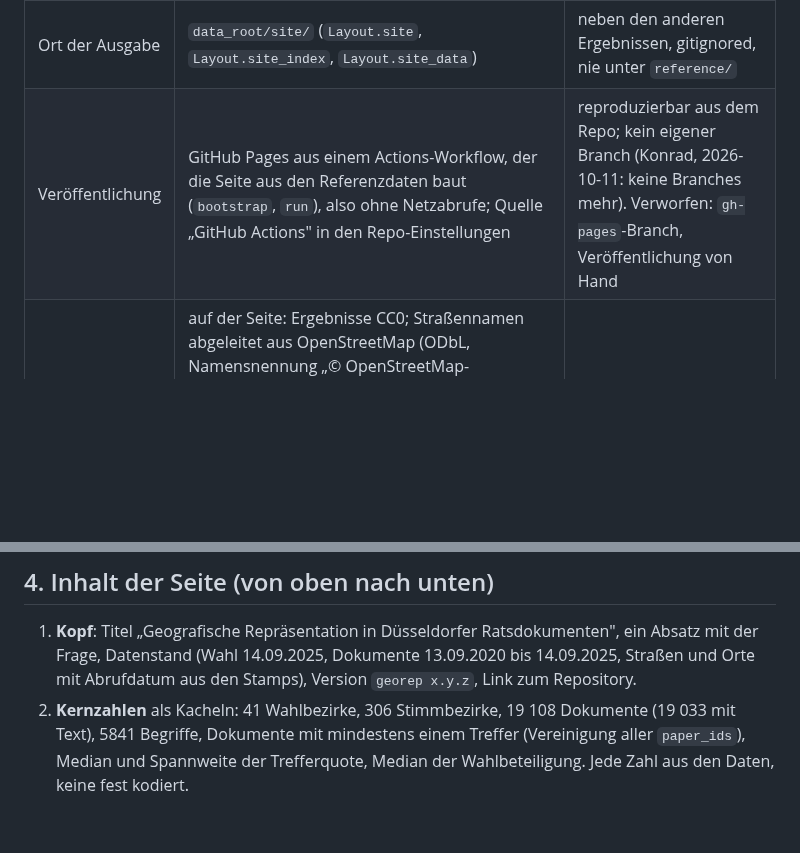
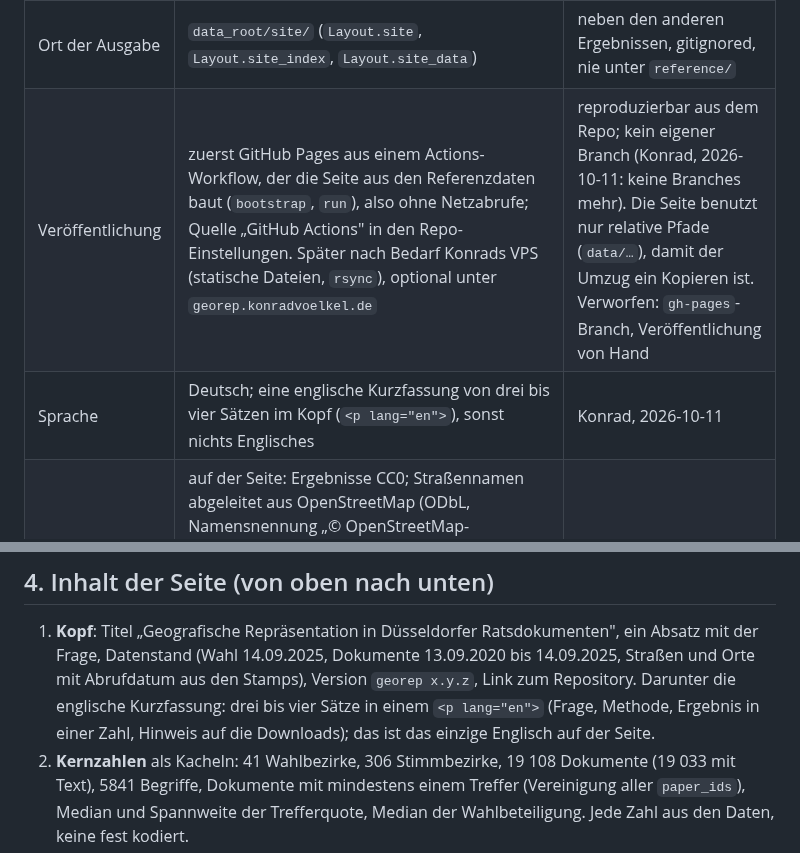
Before and after one commit to konradvoelkel/geographic-representation-dus, a Markdown page: docs/plan-report-2026-10.md, 2 parts joined by grey strips. GitHub-like rendering; blank space fills up the shorter version.

```diff
--- a/docs/plan-report-2026-10.md
+++ b/docs/plan-report-2026-10.md
@@ -32,7 +33,8 @@ reichen IDs und URLs.
 | Zahlenformat | deutsch, von Hand (`format_de`): Tausender mit schmalem Leerzeichen, Dezimalkomma, feste Nachkommastellen je Größe | kein `locale`-Modul (plattformabhängig); eine kleine reine Funktion mit Vertrag |
 | Integration | neuer Pipeline-Schritt `report` am Ende der Kette, Eingaben und Stamp wie alle anderen; keine neue CLI-Unterbefehle, `georep run report` reicht | derselbe Mechanismus für Frische, `--force`, `--dry-run`; die Seite ist ein Ergebnis wie die Parquet-Dateien |
 | Ort der Ausgabe | `data_root/site/` (`Layout.site`, `Layout.site_index`, `Layout.site_data`) | neben den anderen Ergebnissen, gitignored, nie unter `reference/` |
-| Veröffentlichung | GitHub Pages aus einem Actions-Workflow, der die Seite aus den Referenzdaten baut (`bootstrap`, `run`), also ohne Netzabrufe; Quelle „GitHub Actions" in den Repo-Einstellungen | reproduzierbar aus dem Repo; kein eigener Branch (Konrad, 2026-10-11: keine Branches mehr). Verworfen: `gh-pages`-Branch, Veröffentlichung von Hand |
+| Veröffentlichung | zuerst GitHub Pages aus einem Actions-Workflow, der die Seite aus den Referenzdaten baut (`bootstrap`, `run`), also ohne Netzabrufe; Quelle „GitHub Actions" in den Repo-Einstellungen. Später nach Bedarf Konrads VPS (statische Dateien, `rsync`), optional unter `georep.konradvoelkel.de` | reproduzierbar aus dem Repo; kein eigener Branch (Konrad, 2026-10-11: keine Branches mehr). Die Seite benutzt nur relative Pfade (`data/…`), damit der Umzug ein Kopieren ist. Verworfen: `gh-pages`-Branch, Veröffentlichung von Hand |
+| Sprache | Deutsch; eine englische Kurzfassung von drei bis vier Sätzen im Kopf (`<p lang="en">`), sonst nichts Englisches | Konrad, 2026-10-11 |
 | Lizenzhinweise | auf der Seite: Ergebnisse CC0; Straßennamen abgeleitet aus OpenStreetMap (ODbL, Namensnennung „© OpenStreetMap-Mitwirkende"); Wikidata CC0; Wikipedia-Artikeltitel; Open-Data-Portal Düsseldorf mit der Lizenz, die das Portal nennt (vor dem Veröffentlichen dort nachsehen und wörtlich zitieren) | Pflicht bei ODbL-abgeleiteten Daten |
 
 ## 3. Datenlage (Stand 2026-10-11, Spalten exakt)
@@ -72,7 +74,9 @@ Die Dateien unter `expected/` dürfen dabei nicht neu erzeugt werden (Golden Mas
 
 1. **Kopf**: Titel „Geografische Repräsentation in Düsseldorfer Ratsdokumenten", ein Absatz mit der Frage,
    Datenstand (Wahl 14.09.2025, Dokumente 13.09.2020 bis 14.09.2025, Straßen und Orte mit Abrufdatum aus den
-   Stamps), Version `georep x.y.z`, Link zum Repository.
+   Stamps), Version `georep x.y.z`, Link zum Repository. Darunter die englische Kurzfassung: drei bis vier
+   Sätze in einem `<p lang="en">` (Frage, Methode, Ergebnis in einer Zahl, Hinweis auf die Downloads); das ist
+   das einzige Englisch auf der Seite.
 2. **Kernzahlen** als Kacheln: 41 Wahlbezirke, 306 Stimmbezirke, 19 108 Dokumente (19 033 mit Text), 5841
    Begriffe, Dokumente mit mindestens einem Treffer (Vereinigung aller `paper_ids`), Median und Spannweite der
    Trefferquote, Median der Wahlbeteiligung. Jede Zahl aus den Daten, keine fest kodiert.
```
Also changed, not shown: other parts of docs/plan-report-2026-10.md (+34 -6 lines), CLAUDE.md (+2 -1 lines), STATUS.md (+4 -2 lines).
